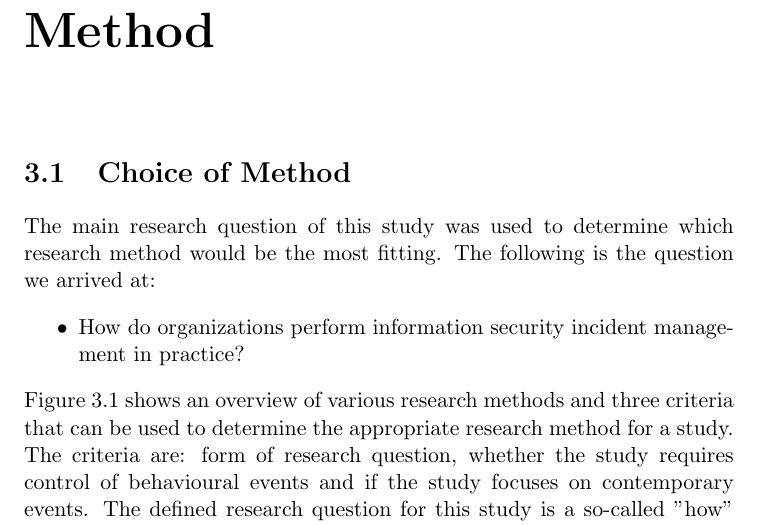
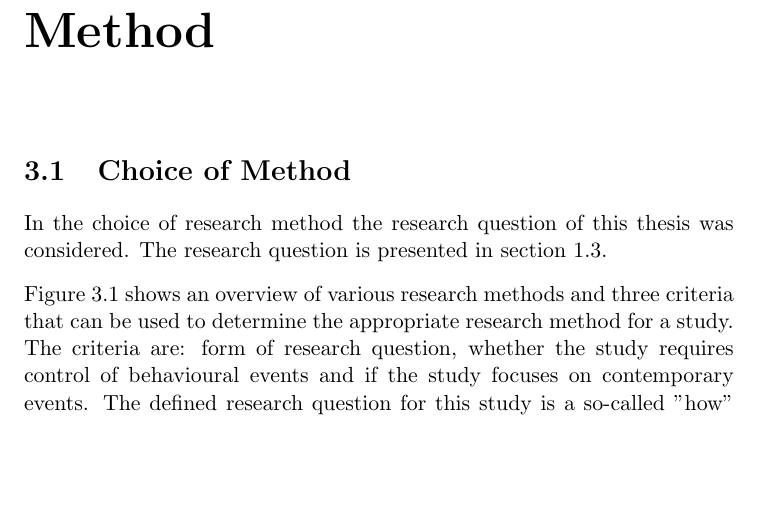
Before and after one commit to mtarnes/masteroppgave, a LaTeX thesis (report.tex, which reads choiceOfMethod.tex): part of page 49 of 80, cut so that both start at the same text, the shorter picture padded with empty space. Compiled offline with pdfLaTeX.

Commit message:
made some small changes in choice of method

```diff
--- a/choiceOfMethod.tex
+++ b/choiceOfMethod.tex
@@ -1,9 +1,5 @@
 \label{sec:choiceOfMethod}
-The main research question of this study was used to determine which research method would be the most fitting. The following is the question we arrived at:
-
-\begin{itemize}
-\item How do organizations perform information security incident management in practice?
-\end{itemize}
+In the choice of research method the research question of this thesis was considered. The research question is presented in section \ref{sec:objectives}.
 
 Figure \ref{fig:methods} shows an overview of various research methods and three criteria that can be used to determine the appropriate research method for a study. The criteria are: form of research question, whether the study requires control of behavioural events and if the study focuses on contemporary events. The defined research question for this study is a so-called "how" question. The goal was to reveal current practices in organizations and the study did therefore not require control of any behavioural events. The study focuses mainly on contemporary events. Some past events such as incidents that have occurred are relevant, but the main focus is on current practices. Based on this, case study emerged as the most suitable method for this study, as shown in the figure.
 
```
